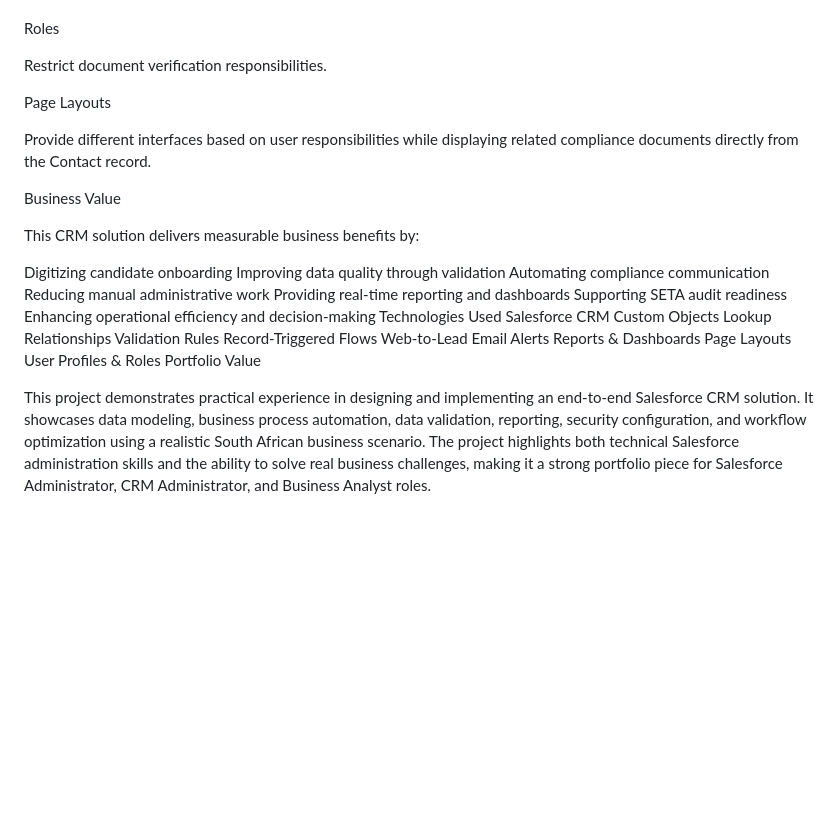
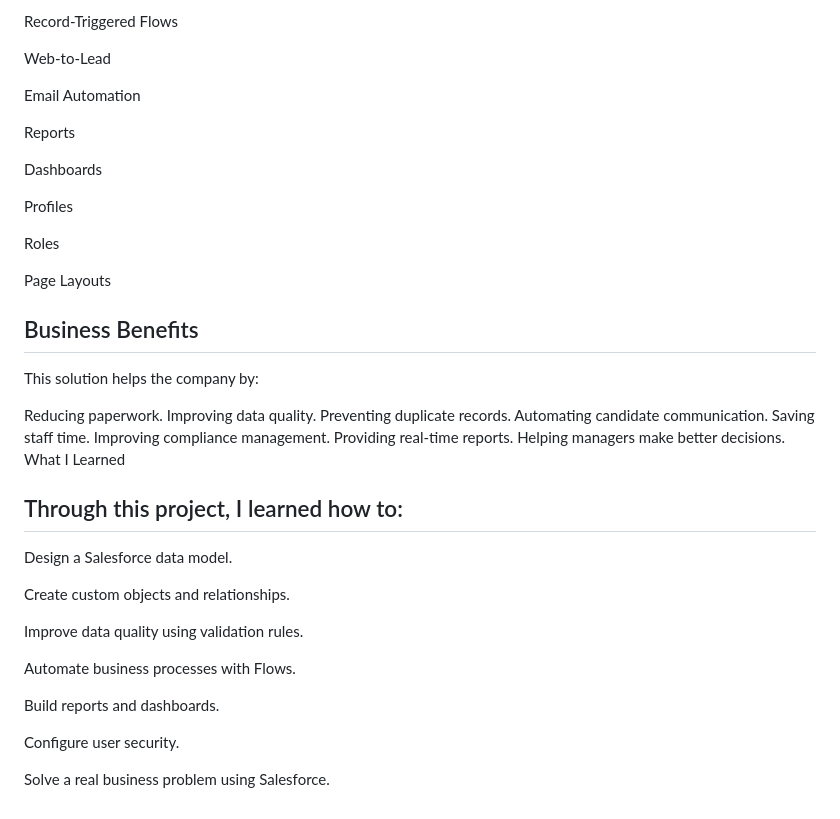
Before and after one commit to kabelogopane/Mfanageza-Trading-Projects-CRM-Solution, a Markdown page: README.md, the part around one of its changes. Rendered like a GitHub page; blank space fills up the shorter version.

```diff
--- a/README.md
+++ b/README.md
@@ -202,34 +244,47 @@ Control user permissions.
+Record-Triggered Flows
+
+Web-to-Lead
+
+Email Automation
+
+Reports
+
+Dashboards
+
+Profiles
 
 Roles
 
-Restrict document verification responsibilities.
-
 Page Layouts
 
-Provide different interfaces based on user responsibilities while displaying related compliance documents directly from the Contact record.
+Business Benefits
+-
 
-Business Value
+This solution helps the company by:
 
-This CRM solution delivers measurable business benefits by:
+Reducing paperwork.
+Improving data quality.
+Preventing duplicate records.
+Automating candidate communication.
+Saving staff time.
+Improving compliance management.
+Providing real-time reports.
+Helping managers make better decisions.
+What I Learned
 
-Digitizing candidate onboarding
-Improving data quality through validation
-Automating compliance communication
-Reducing manual administrative work
-Providing real-time reporting and dashboards
-Supporting SETA audit readiness
-Enhancing operational efficiency and decision-making
-Technologies Used
-Salesforce CRM
-Custom Objects
-Lookup Relationships
-Validation Rules
-Record-Triggered Flows
-Web-to-Lead
-Email Alerts
-Reports & Dashboards
-Page Layouts
-User Profiles & Roles
-Portfolio Value
+Through this project, I learned how to:
+-
 
-This project demonstrates practical experience in designing and implementing an end-to-end Salesforce CRM solution. It showcases data modeling, business process automation, data validation, reporting, security configuration, and workflow optimization using a realistic South African business scenario. The project highlights both technical Salesforce administration skills and the ability to solve real business challenges, making it a strong portfolio piece for Salesforce Administrator, CRM Administrator, and Business Analyst roles.
+Design a Salesforce data model.
+
+Create custom objects and relationships.
+
+Improve data quality using validation rules.
+
+Automate business processes with Flows.
+
+Build reports and dashboards.
+
+Configure user security.
+
+Solve a real business problem using Salesforce.
```
Also changed, not shown: other parts of README.md (+177 -135 lines).
